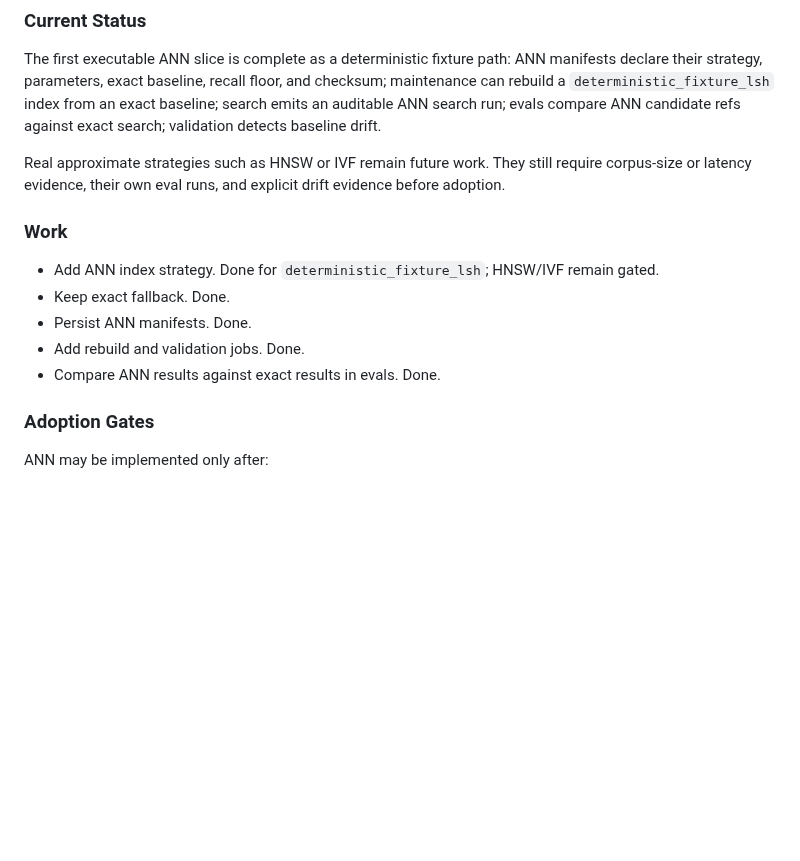
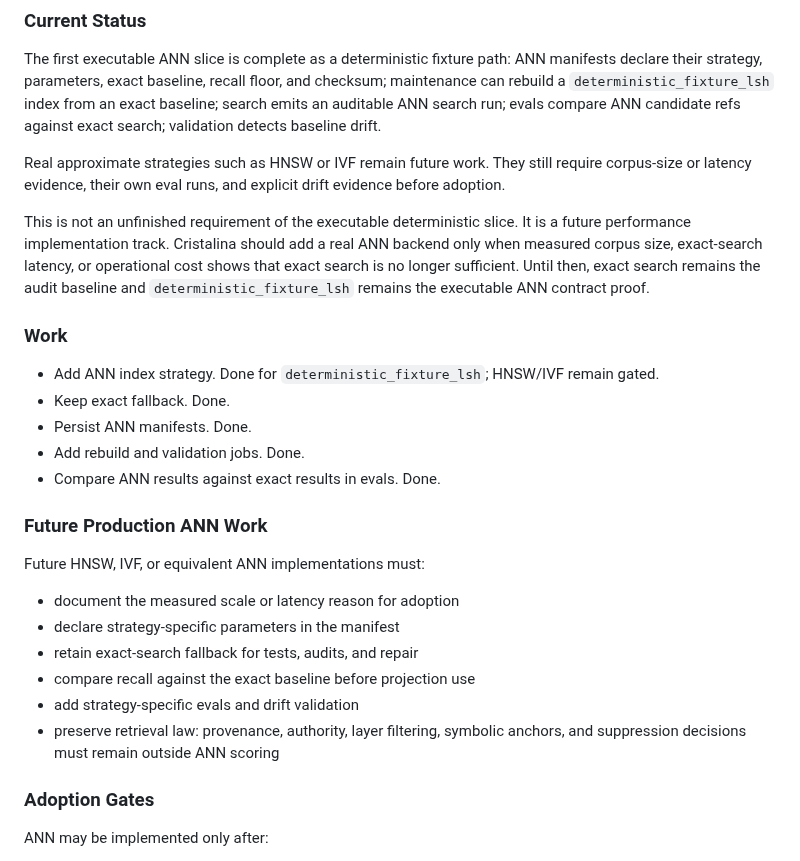
Before and after one commit to Glucksberg/cristalina-v4, a Markdown page: docs/SYMBOLIC-RETRIEVAL-VECTOR-MASTER-PLAN.md, the part around the change. Drawn GitHub-style; blank space fills up the shorter version.

Commit message:
docs: clarify production ann adoption gate

```diff
--- a/docs/SYMBOLIC-RETRIEVAL-VECTOR-MASTER-PLAN.md
+++ b/docs/SYMBOLIC-RETRIEVAL-VECTOR-MASTER-PLAN.md
@@ -794,6 +794,13 @@ Real approximate strategies such as HNSW or IVF remain future work. They still
 require corpus-size or latency evidence, their own eval runs, and explicit drift
 evidence before adoption.
 
+This is not an unfinished requirement of the executable deterministic slice.
+It is a future performance implementation track. Cristalina should add a real
+ANN backend only when measured corpus size, exact-search latency, or operational
+cost shows that exact search is no longer sufficient. Until then, exact search
+remains the audit baseline and `deterministic_fixture_lsh` remains the executable
+ANN contract proof.
+
 ### Work
 
 - Add ANN index strategy. Done for `deterministic_fixture_lsh`; HNSW/IVF remain gated.
@@ -801,6 +808,17 @@ evidence before adoption.
 - Persist ANN manifests. Done.
 - Add rebuild and validation jobs. Done.
 - Compare ANN results against exact results in evals. Done.
+
+### Future Production ANN Work
+
+Future HNSW, IVF, or equivalent ANN implementations must:
+
+- document the measured scale or latency reason for adoption
+- declare strategy-specific parameters in the manifest
+- retain exact-search fallback for tests, audits, and repair
+- compare recall against the exact baseline before projection use
+- add strategy-specific evals and drift validation
+- preserve retrieval law: provenance, authority, layer filtering, symbolic anchors, and suppression decisions must remain outside ANN scoring
 
 ### Adoption Gates
 
```
Also changed, not shown: docs/RETRIEVAL-AND-VECTOR-ENGINE.md (+11 -0 lines).
